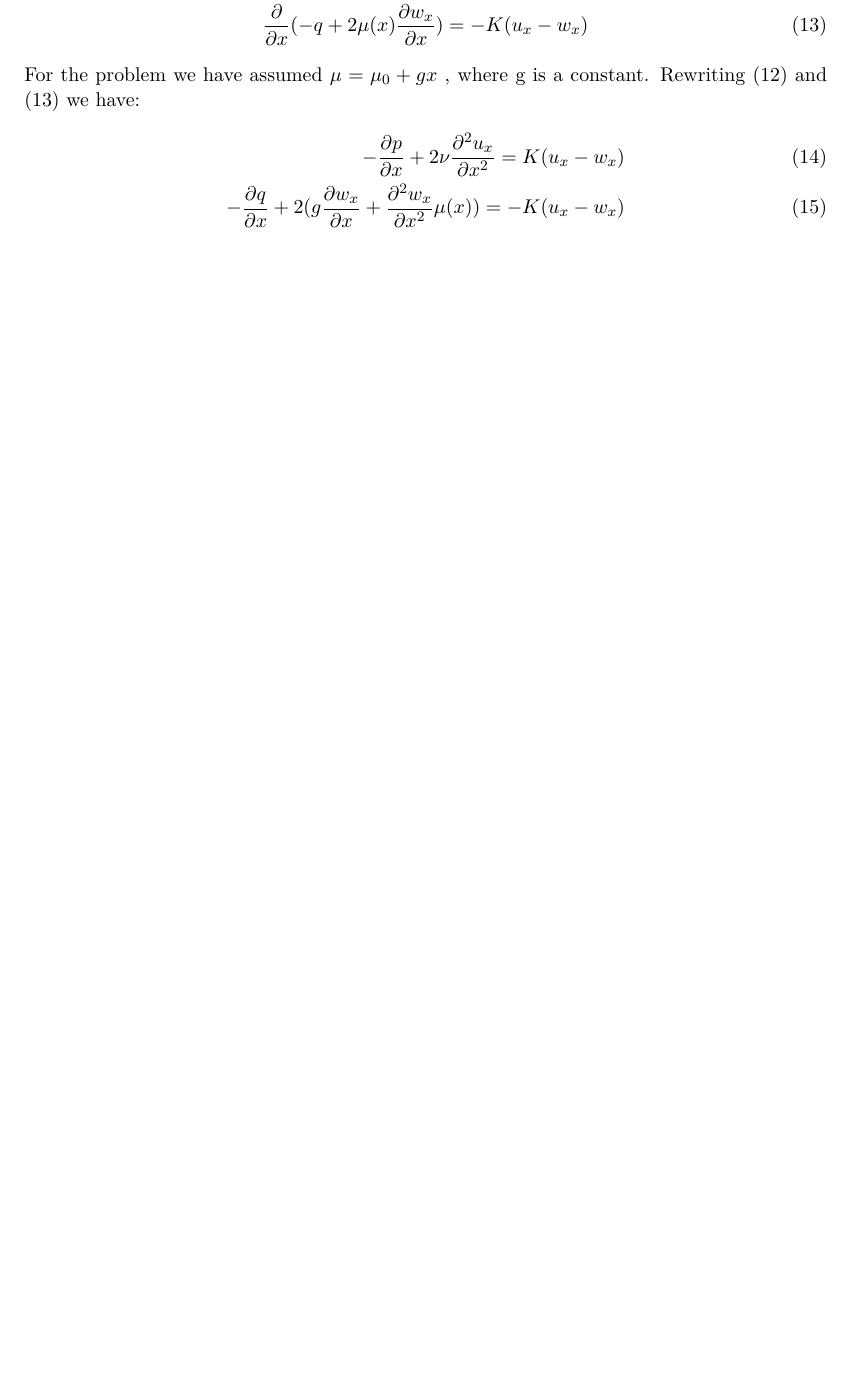
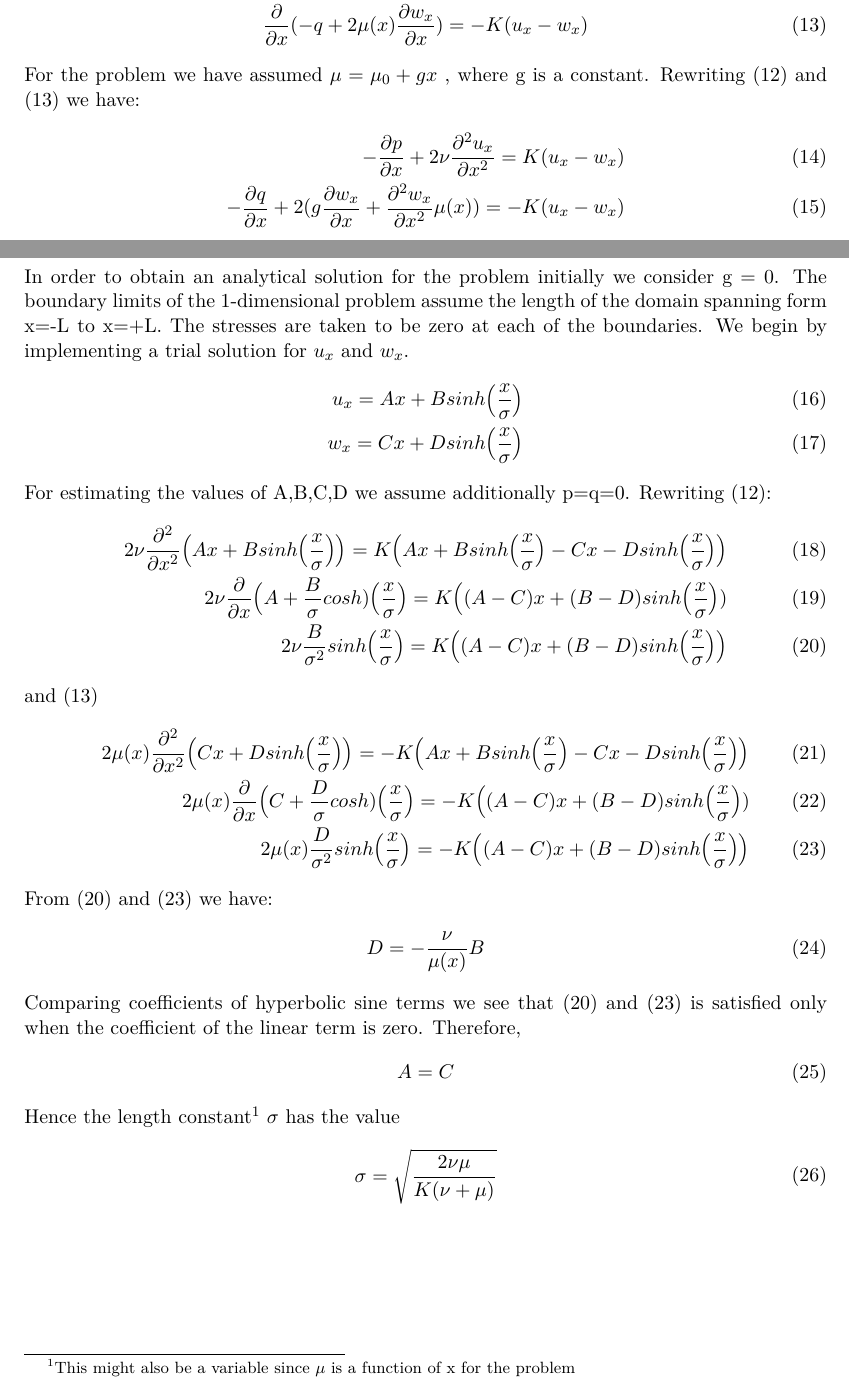
Before and after one commit to auddya/mechanicalBidomainModel, a LaTeX document (notebook/notebook.tex): part of page 3 of 4 before the commit and two parts of pages 3 and 4 of 5 after it, the two joined at a grey line, cut so that both start at the same text, the shorter picture padded with empty space. Compiled offline with pdfLaTeX.

Commit message:
First version of changes

```diff
--- a/notebook/notebook.tex
+++ b/notebook/notebook.tex
@@ -73,7 +73,40 @@ For the problem we have assumed $\mu = \mu_0 + gx$ , where g is a constant. Rewr
 - \frac{\partial p}{\partial x} + 2\nu\frac{\partial^{2}u_x}{\partial x^2} = K (u_x - w_x) \\
 - \frac{\partial q}{\partial x} + 2(g\frac{\partial w_x}{\partial x} + \frac{\partial^{2}w_x}{\partial x^2} \mu(x)) = -K(u_x - w_x)
 \end{align}
-
+\clearpage
+\section*{Analytical treatment - 11/13/2018}
+In order to obtain an analytical solution for the problem initially we consider g = 0. The boundary limits of the 1-dimensional problem assume the length of the domain spanning form x=-L to x=+L. The stresses are taken to be zero at each of the boundaries. We begin by implementing a trial solution for $u_x$ and $w_x$.
+\begin{align}
+u_x = Ax + Bsinh \Big ( \frac{x}{\sigma} \Big )\\
+w_x = Cx + Dsinh \Big ( \frac{x}{\sigma} \Big )
+\end{align}
+For estimating the values of A,B,C,D we assume additionally p=q=0.
+Rewriting (12):
+\begin{align}
+2\nu\frac{\partial^{2}}{\partial x^2}\Big ( Ax + Bsinh\Big ( \frac{x}{\sigma} \Big ) \Big ) = K \Big ( Ax + Bsinh \Big ( \frac{x}{\sigma} \Big ) - Cx - Dsinh \Big ( \frac{x}{\sigma} \Big )  \Big )\\
+2\nu\frac{\partial}{\partial x} \Big ( A + \frac{B}{\sigma}cosh)\Big ( \frac{x}{\sigma} \Big ) = K \Big ((A - C)x + (B - D)sinh\Big ( \frac{x}{\sigma} \Big ) )\\
+2\nu\frac{B}{\sigma^2} sinh\Big ( \frac{x}{\sigma} \Big ) = K \Big ( (A - C)x + (B - D)sinh\Big ( \frac{x}{\sigma} \Big )\Big )
+\end{align}
+and (13)
+\begin{align}
+2\mu(x)\frac{\partial^{2}}{\partial x^2}\Big ( Cx + Dsinh\Big ( \frac{x}{\sigma} \Big ) \Big ) = -K \Big ( Ax + Bsinh \Big ( \frac{x}{\sigma} \Big ) - Cx - Dsinh \Big ( \frac{x}{\sigma} \Big )  \Big )\\
+2\mu(x)\frac{\partial}{\partial x} \Big ( C + \frac{D}{\sigma}cosh)\Big ( \frac{x}{\sigma} \Big ) = -K \Big ((A - C)x + (B - D)sinh\Big ( \frac{x}{\sigma} \Big ) )\\
+2\mu(x)\frac{D}{\sigma^2} sinh\Big ( \frac{x}{\sigma} \Big ) = -K \Big ( (A - C)x + (B - D)sinh\Big ( \frac{x}{\sigma} \Big )\Big )
+\end{align}
+From (20) and (23) we have:
+\begin{align}
+D = -\frac{\nu}{\mu(x)} B
+\end{align}
+Comparing coefficients of hyperbolic sine terms we see that (20) and (23) is satisfied only when the coefficient of the linear term is zero. Therefore,
+\begin{align}
+A = C
+\end{align}
+Hence the length constant\footnote{This might also be a variable since $\mu$ is a function of x for the problem} $\sigma$ has the value
+\begin{equation}
+\begin{aligned}
+\sigma = \sqrt{\frac{2\nu\mu}{K(\nu + \mu)}}
+\end{aligned}
+\end{equation}
 \begin{thebibliography}{9}
 	\bibitem{roth2012}
 	Bradley J Roth
```
Also changed, not shown: notebook/notebook.pdf, 2 other files.
